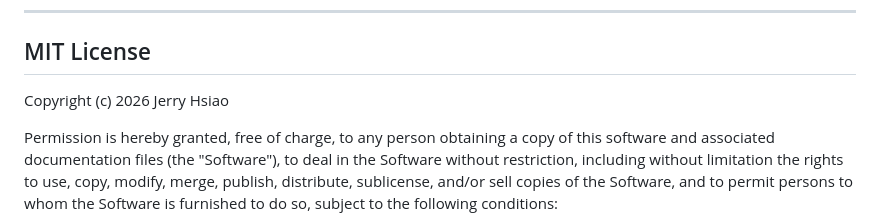
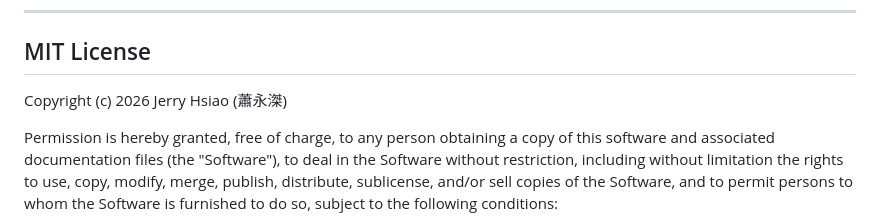
Before and after one commit to jerry19750106-code/holdingslens, a Markdown page: README.en.md, the part around the change. Drawn GitHub-style.

Commit message:
chore: 作者身份補正確認為蕭永滐（README.en.md）

```diff
--- a/README.en.md
+++ b/README.en.md
@@ -169,7 +169,7 @@ Licensed under MIT: free to use, modify, and redistribute (including commercial
 
 ## MIT License
 
-Copyright (c) 2026 Jerry Hsiao
+Copyright (c) 2026 Jerry Hsiao (蕭永滐)
 
 Permission is hereby granted, free of charge, to any person obtaining a copy
 of this software and associated documentation files (the "Software"), to deal
```
